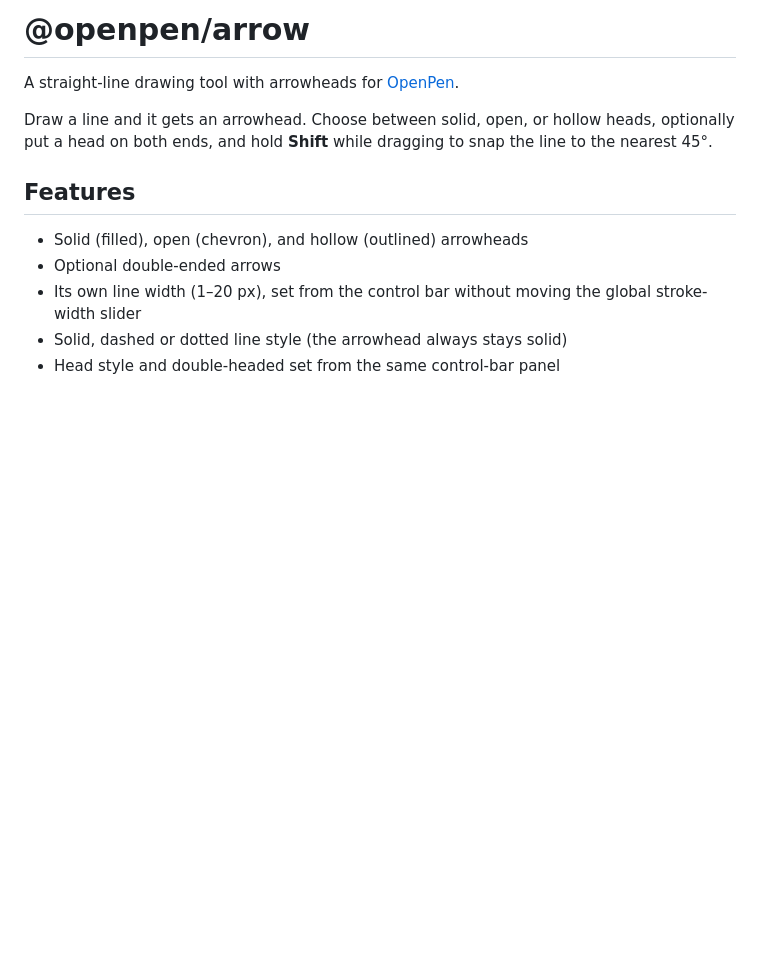
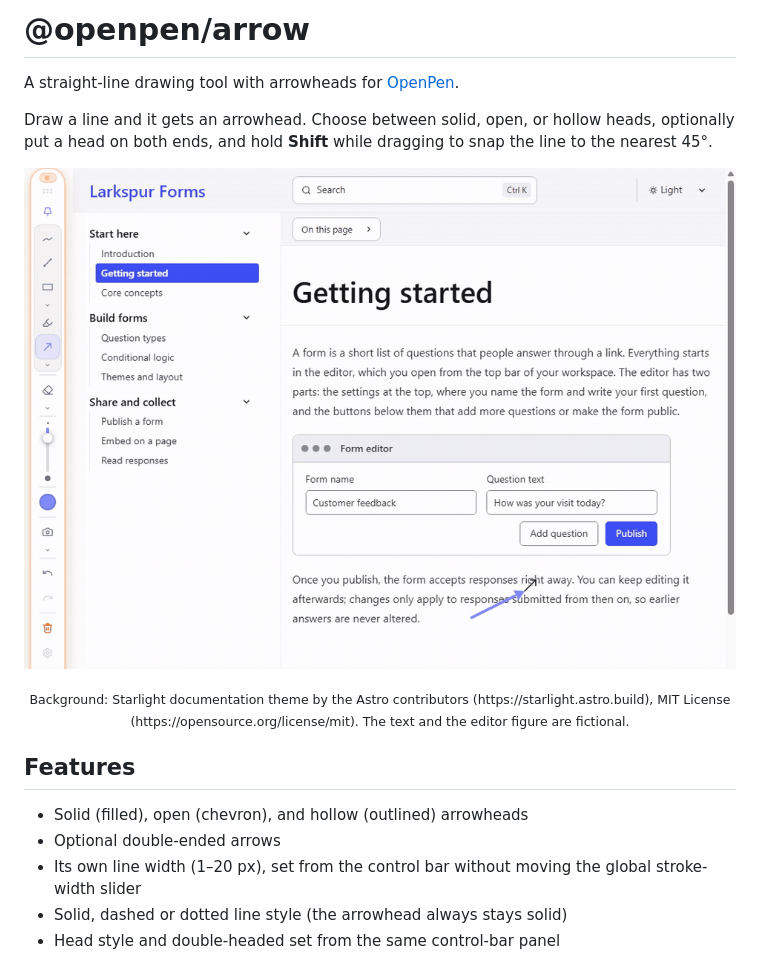
Before and after one commit to openpen-platform/openpen-arrow, a Markdown page: README.md, the part around the change. GitHub-like rendering; pictures changed too: .github/readme-demo.gif (added); blank space fills up the shorter version.

Commit message:
docs: add a demo GIF to the README
Show the plugin in action at the top of the README, with alt text and an attribution line for the background.

```diff
--- a/README.md
+++ b/README.md
@@ -5,6 +5,12 @@ A straight-line drawing tool with arrowheads for [OpenPen](https://github.com/op
 Draw a line and it gets an arrowhead. Choose between solid, open, or hollow
 heads, optionally put a head on both ends, and hold **Shift** while dragging to
 snap the line to the nearest 45°.
+
+<p align="center">
+  <img src=".github/readme-demo.gif" alt="OpenPen Arrow: an arrow is dragged onto a documentation page and points at the Publish button, a Shift-drag snaps a second arrow straight to the Add question button, and the caret panel switches to a hollow, dashed, double-headed arrow that is drawn next" width="800" />
+</p>
+
+<p align="center"><sub>Background: Starlight documentation theme by the Astro contributors (https://starlight.astro.build), MIT License (https://opensource.org/license/mit). The text and the editor figure are fictional.</sub></p>
 
 ## Features
 
```
